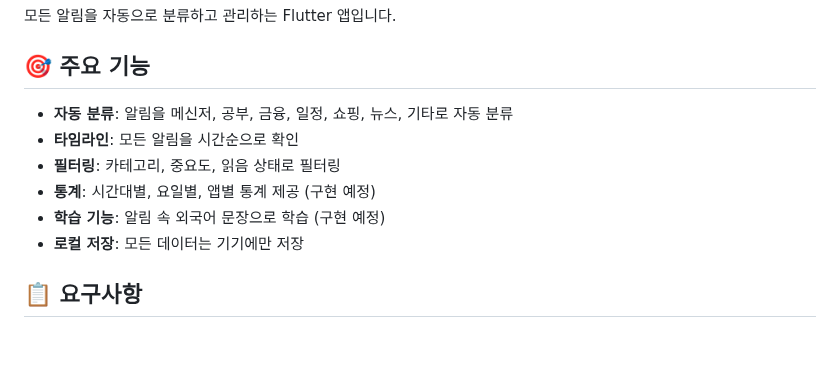
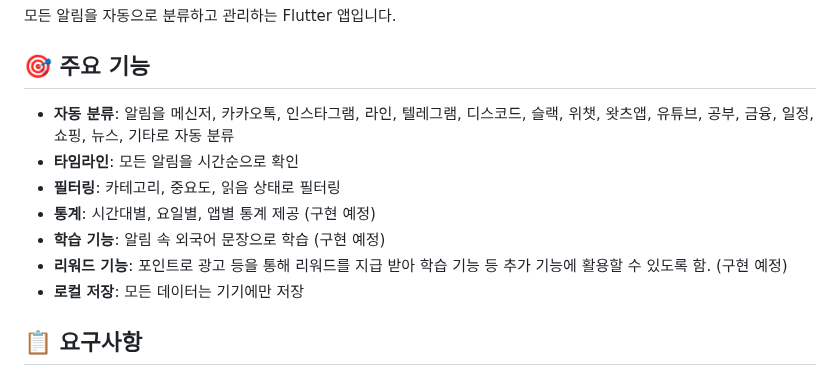
Before and after one commit to KhankhanLee/open, a Markdown page: README.md, the part around one of its changes. Rendered like a GitHub page; blank space fills up the shorter version.

Commit message:
Enhance README with new features and app UI
Updated automatic classification features and added app UI images.

```diff
--- a/README.md
+++ b/README.md
@@ -4,11 +4,12 @@
 
 ## 🎯 주요 기능
 
-- **자동 분류**: 알림을 메신저, 공부, 금융, 일정, 쇼핑, 뉴스, 기타로 자동 분류
+- **자동 분류**: 알림을 메신저, 카카오톡, 인스타그램, 라인, 텔레그램, 디스코드, 슬랙, 위챗, 왓츠앱, 유튜브, 공부, 금융, 일정, 쇼핑, 뉴스, 기타로 자동 분류
 - **타임라인**: 모든 알림을 시간순으로 확인
 - **필터링**: 카테고리, 중요도, 읽음 상태로 필터링
 - **통계**: 시간대별, 요일별, 앱별 통계 제공 (구현 예정)
 - **학습 기능**: 알림 속 외국어 문장으로 학습 (구현 예정)
+- **리워드 기능**: 포인트로 광고 등을 통해 리워드를 지급 받아 학습 기능 등 추가 기능에 활용할 수 있도록 함. (구현 예정)
 - **로컬 저장**: 모든 데이터는 기기에만 저장
 
 ## 📋 요구사항
```
Also changed, not shown: other parts of README.md (+11 -0 lines).
